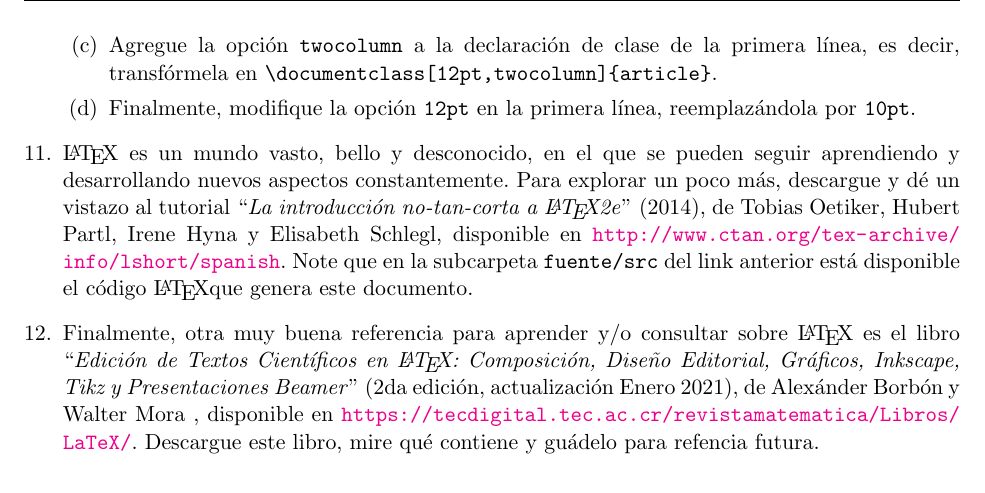
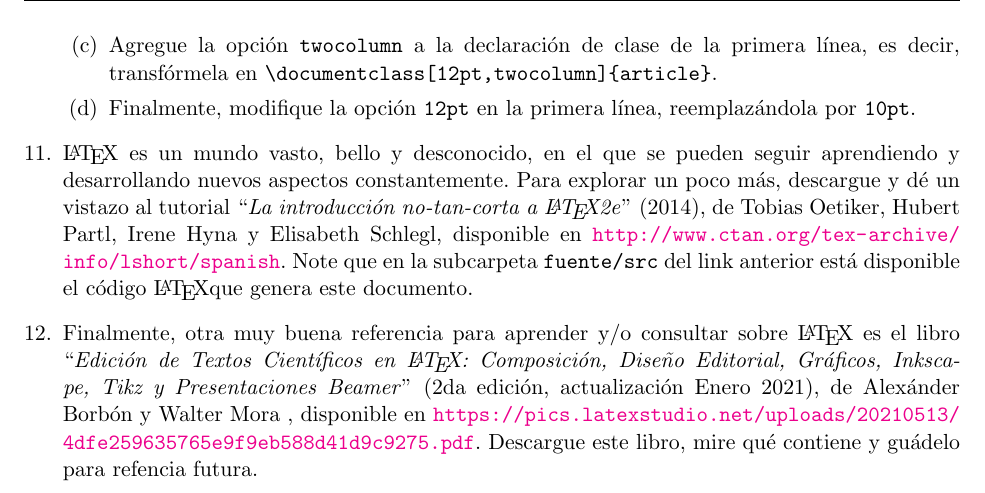
Before and after one commit to gfrubi/CC, a LaTeX problem sheet (guias/03/guia-03.tex): part of page 2 of 2, cut so that both start at the same text. Compiled offline with pdfLaTeX.

Commit message:
versión 2022

```diff
--- a/guias/03/guia-03.tex
+++ b/guias/03/guia-03.tex
@@ -78,6 +78,6 @@ Esto introduce el texto dentro del entorno \texttt{quote}, que es apropiado para
 
 \item \LaTeX\ es un mundo vasto, bello y desconocido, en el que se pueden seguir aprendiendo y desarrollando nuevos aspectos constantemente. Para explorar un poco más, descargue y dé un vistazo al tutorial ``\textit{La introducción no-tan-corta a \LaTeX 2e}'' (2014), de Tobias Oetiker, Hubert Partl, Irene Hyna y Elisabeth Schlegl, disponible en \url{http://www.ctan.org/tex-archive/info/lshort/spanish}. Note que en la subcarpeta \texttt{fuente/src} del link anterior está disponible el código \LaTeX que genera este documento.
 
-\item Finalmente, otra muy buena referencia para aprender y/o consultar sobre \LaTeX\ es el libro ``\textit{Edición de Textos Cient'ificos en \LaTeX: Composición, Dise\~no Editorial, Gráficos, Inkscape, Tikz y Presentaciones Beamer}'' (2da edición, actualización Enero 2021), de Alexánder Borbón y Walter Mora , disponible en \url{https://tecdigital.tec.ac.cr/revistamatematica/Libros/LaTeX/}. Descargue este libro, mire qué contiene y guádelo para refencia futura.
+\item Finalmente, otra muy buena referencia para aprender y/o consultar sobre \LaTeX\ es el libro ``\textit{Edición de Textos Cient'ificos en \LaTeX: Composición, Dise\~no Editorial, Gráficos, Inkscape, Tikz y Presentaciones Beamer}'' (2da edición, actualización Enero 2021), de Alexánder Borbón y Walter Mora , disponible en \url{https://pics.latexstudio.net/uploads/20210513/4dfe259635765e9f9eb588d41d9c9275.pdf}. Descargue este libro, mire qué contiene y guádelo para refencia futura.
 \end{questions}
 \end{document}
```
Also changed, not shown: guias/03/guia-03.pdf, guias/03/guia-03.tex (2 more changed lines).
